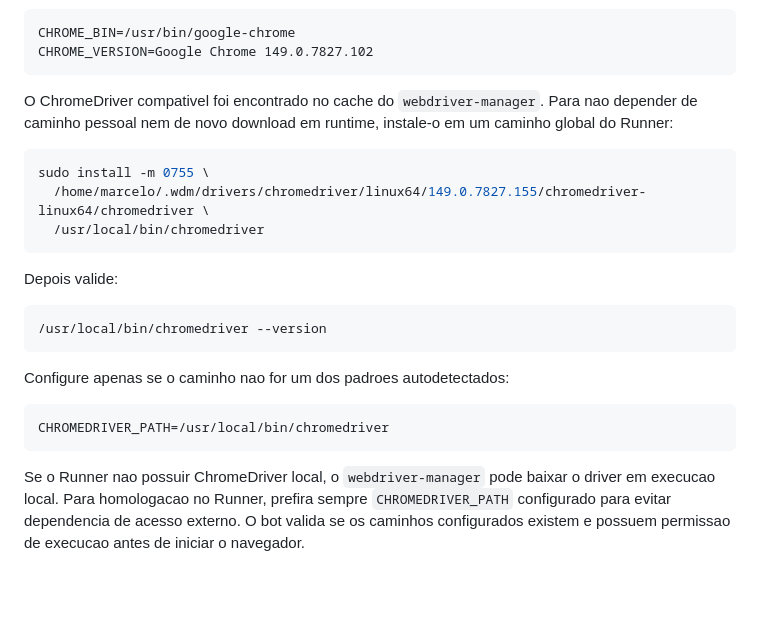
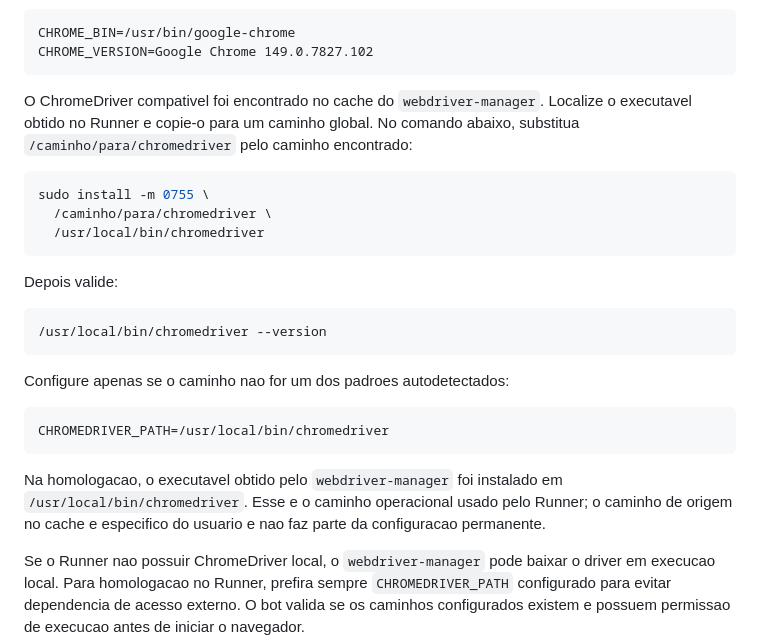
Before and after one commit to g-f307/conferencia-de-lotes, a Markdown page: docs/DEPLOY_BOTCITY.md, the part around the change. GitHub-like rendering; blank space fills up the shorter version.

Commit message:
docs(deploy): remover caminho pessoal do ChromeDriver refs #25

````diff
--- a/docs/DEPLOY_BOTCITY.md
+++ b/docs/DEPLOY_BOTCITY.md
@@ -104,11 +104,13 @@ CHROME_BIN=/usr/bin/google-chrome
 CHROME_VERSION=Google Chrome 149.0.7827.102
 ```
 
-O ChromeDriver compativel foi encontrado no cache do `webdriver-manager`. Para nao depender de caminho pessoal nem de novo download em runtime, instale-o em um caminho global do Runner:
+O ChromeDriver compativel foi encontrado no cache do `webdriver-manager`.
+Localize o executavel obtido no Runner e copie-o para um caminho global. No
+comando abaixo, substitua `/caminho/para/chromedriver` pelo caminho encontrado:
 
 ```bash
 sudo install -m 0755 \
-  /home/marcelo/.wdm/drivers/chromedriver/linux64/149.0.7827.155/chromedriver-linux64/chromedriver \
+  /caminho/para/chromedriver \
   /usr/local/bin/chromedriver
 ```
 
@@ -123,6 +125,11 @@ Configure apenas se o caminho nao for um dos padroes autodetectados:
 ```text
 CHROMEDRIVER_PATH=/usr/local/bin/chromedriver
 ```
+
+Na homologacao, o executavel obtido pelo `webdriver-manager` foi instalado em
+`/usr/local/bin/chromedriver`. Esse e o caminho operacional usado pelo Runner;
+o caminho de origem no cache e especifico do usuario e nao faz parte da
+configuracao permanente.
 
 Se o Runner nao possuir ChromeDriver local, o `webdriver-manager` pode baixar o driver em execucao local. Para homologacao no Runner, prefira sempre `CHROMEDRIVER_PATH` configurado para evitar dependencia de acesso externo. O bot valida se os caminhos configurados existem e possuem permissao de execucao antes de iniciar o navegador.
 
````
